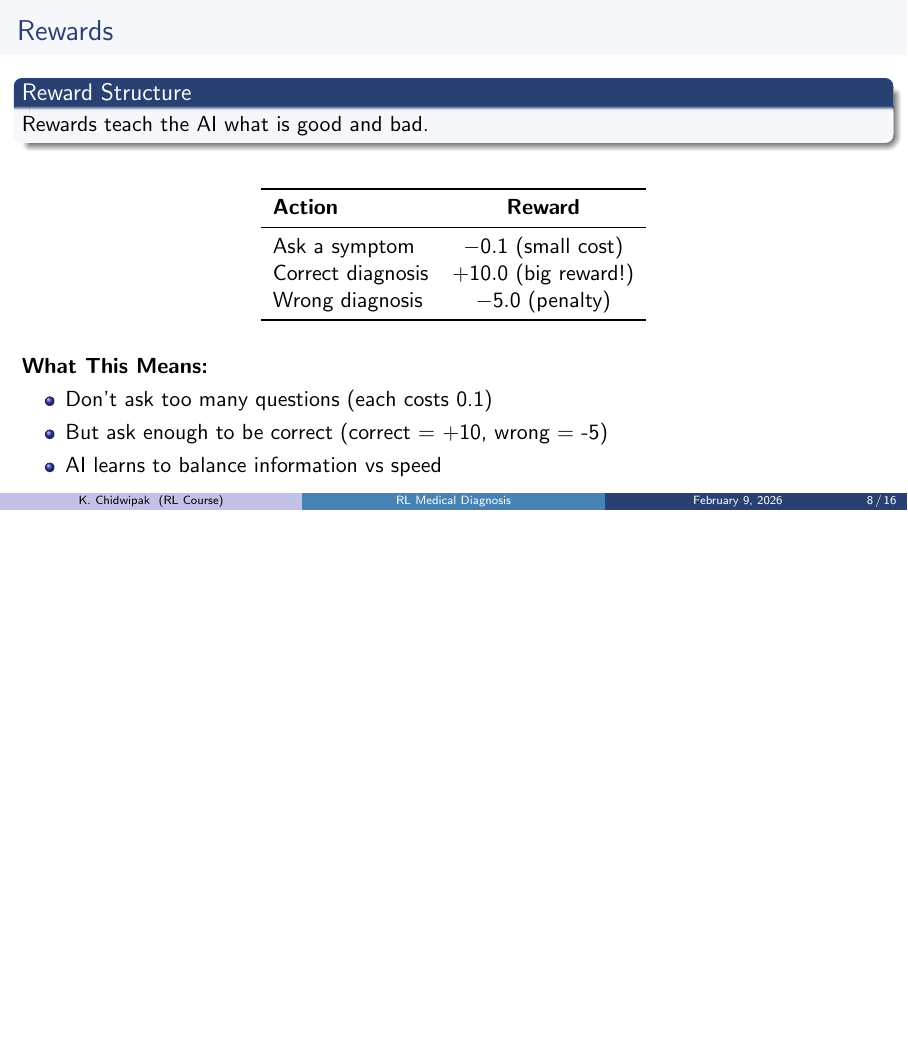
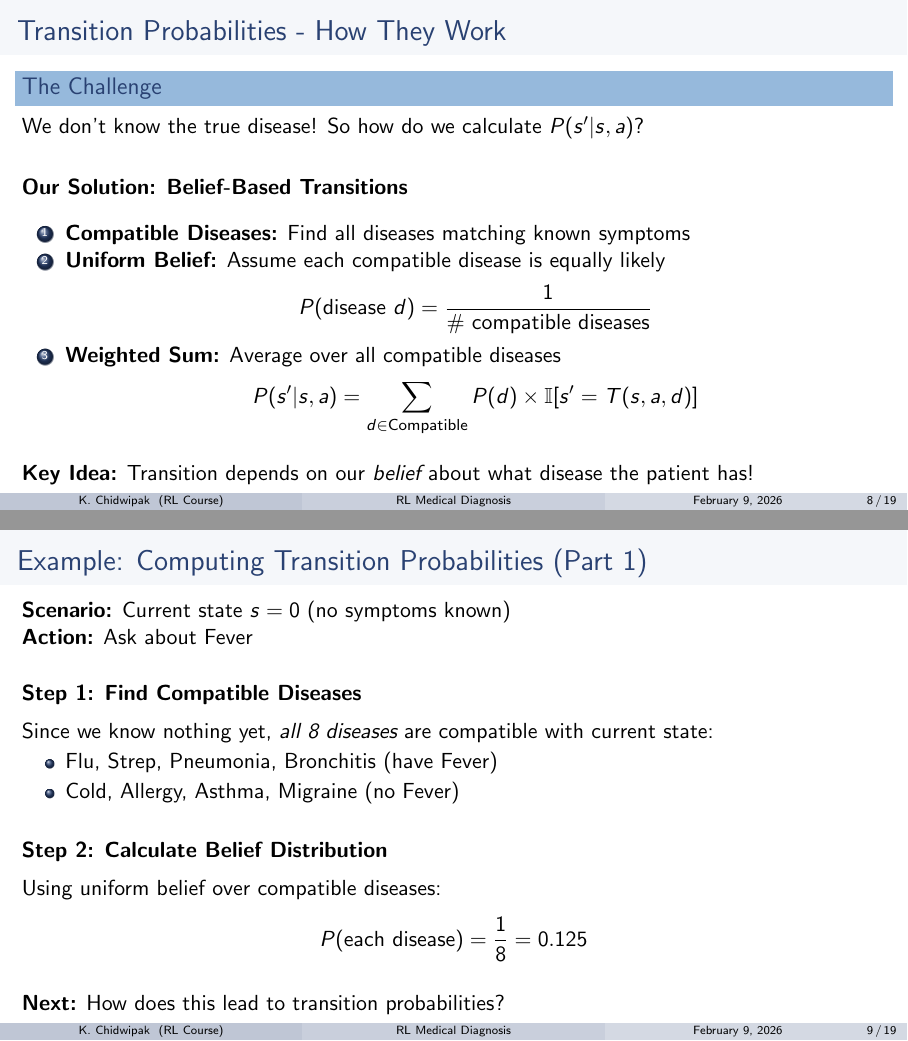
Before and after one commit to chidwipak/RL-Medical-Diagnosis, LaTeX slides (presentation.tex): page 8 of 16 before the commit and pages 8 and 9 of 19 after it, the two joined at a grey line, the shorter picture padded with empty space. Compiled offline with pdfLaTeX.

Commit message:
Add transition probability explanation slides to presentation

```diff
--- a/presentation.tex
+++ b/presentation.tex
@@ -186,3 +203,62 @@
             \item ... (one for each disease)
         \end{itemize}
     \end{columns}
+\end{frame}
+
+\begin{frame}{Transition Probabilities - How They Work}
+    \begin{block}{The Challenge}
+        We don't know the true disease! So how do we calculate $P(s'|s, a)$?
+    \end{block}
+
+    \vspace{0.3cm}
+
+    \textbf{Our Solution: Belief-Based Transitions}
+
+    \vspace{0.3cm}
+
+    \begin{enumerate}
+        \item \textbf{Compatible Diseases:} Find all diseases matching known symptoms
+
+        \item \textbf{Uniform Belief:} Assume each compatible disease is equally likely
+        \[P(\text{disease } d) = \frac{1}{\text{\# compatible diseases}}\]
+
+        \item \textbf{Weighted Sum:} Average over all compatible diseases
+        \[P(s'|s, a) = \sum_{d \in \text{Compatible}} P(d) \times \mathbb{I}[s' = T(s, a, d)]\]
+    \end{enumerate}
+
+    \vspace{0.3cm}
+
+    \textbf{Key Idea:} Transition depends on our \emph{belief} about what disease the patient has!
+\end{frame}
+
+\begin{frame}{Example: Computing Transition Probabilities (Part 1)}
+    \textbf{Scenario:} Current state $s = 0$ (no symptoms known)\\
+    \textbf{Action:} Ask about Fever
+
+    \vspace{0.5cm}
+
+    \textbf{Step 1: Find Compatible Diseases}
+
+    \vspace{0.2cm}
+
+    Since we know nothing yet, \emph{all 8 diseases} are compatible with current state:
+    \begin{itemize}
+        \item Flu, Strep, Pneumonia, Bronchitis (have Fever)
+        \item Cold, Allergy, Asthma, Migraine (no Fever)
+    \end{itemize}
+
+    \vspace{0.5cm}
+
+    \textbf{Step 2: Calculate Belief Distribution}
+
+    \vspace{0.2cm}
+
+    Using uniform belief over compatible diseases:
+    \[P(\text{each disease}) = \frac{1}{8} = 0.125\]
+
+    \vspace{0.3cm}
+
+    \textbf{Next:} How does this lead to transition probabilities?
+\end{frame}
+
+\begin{frame}{Example: Computing Transition Probabilities (Part 2)}
@@ -188,0 +283,2 @@
+        \item 4 diseases have Fever: Flu, Strep, Pneumonia, Bronchitis
+        \item 4 diseases don't: Cold, Allergy, Asthma, Migraine
```
Also changed, not shown: presentation.tex (74 more changed lines).
